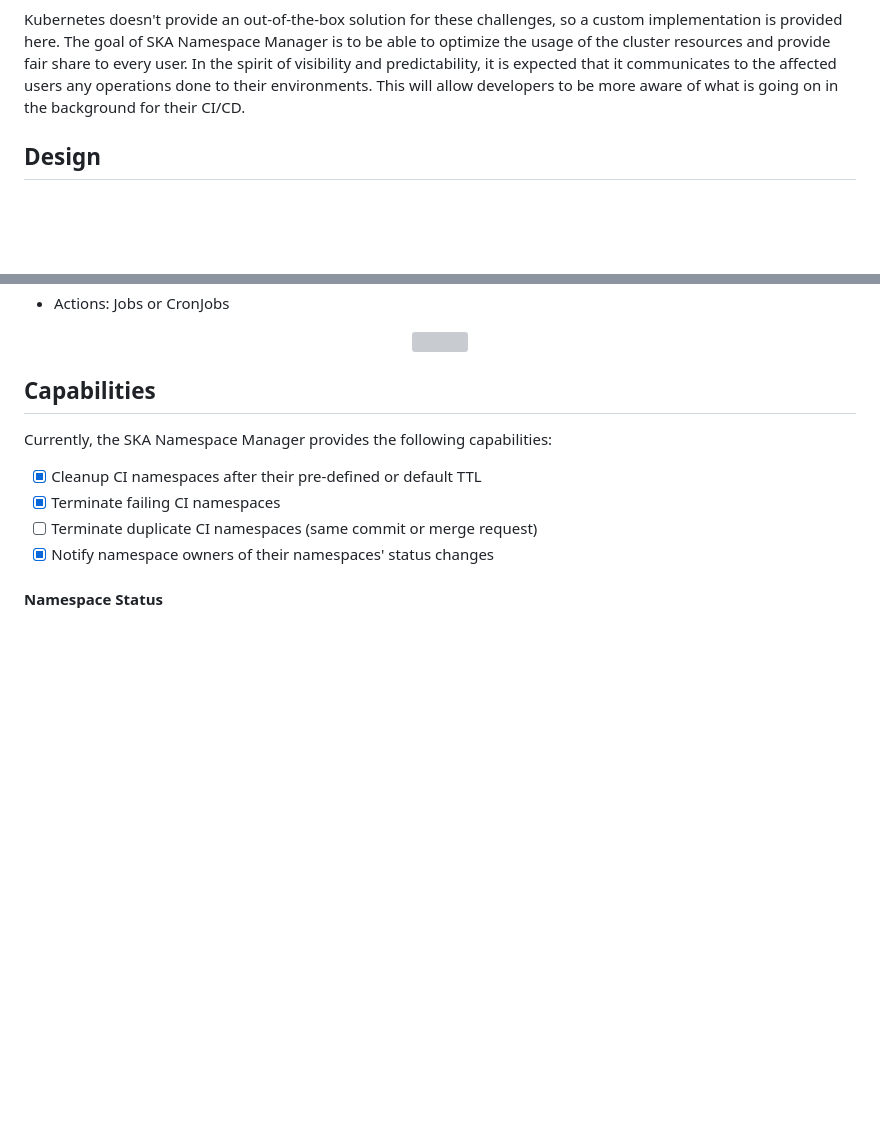
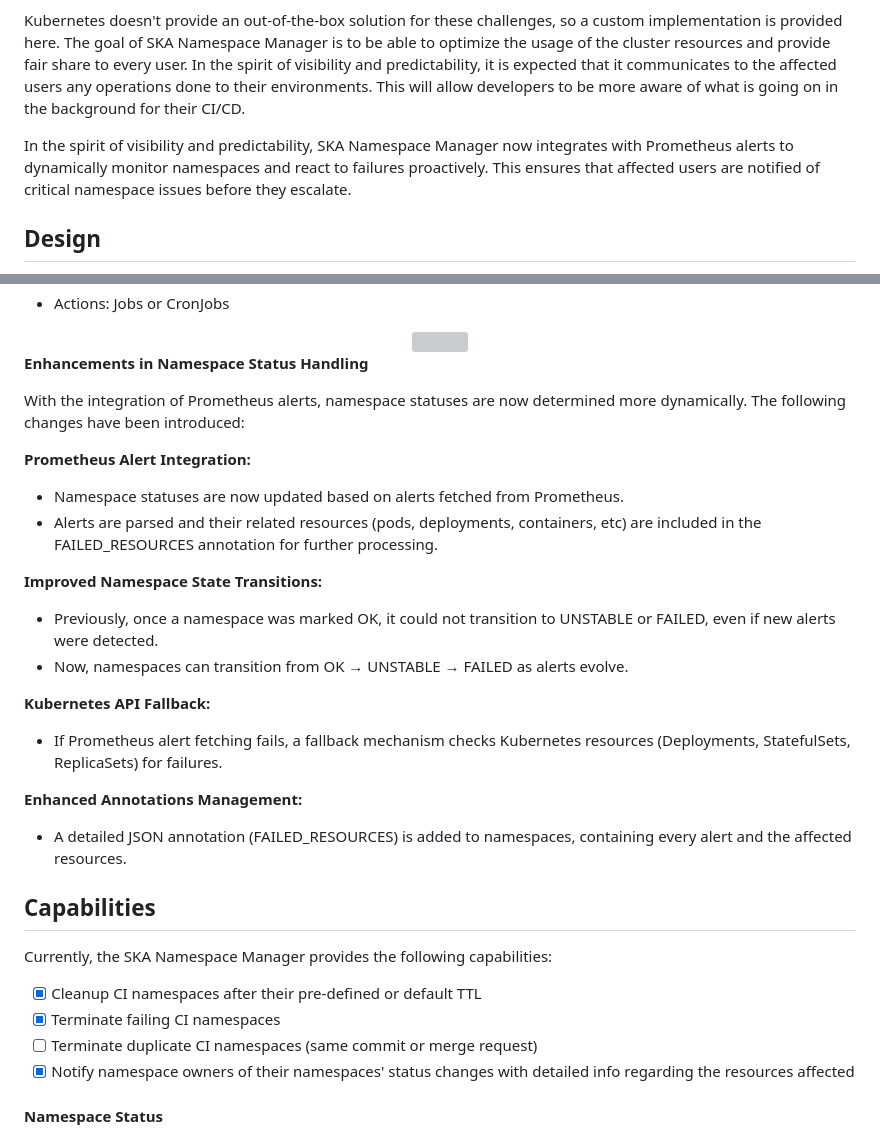
Before and after one commit to ska-telescope/ska-namespace-manager, a Markdown page: README.md, 2 parts joined by grey strips. Drawn GitHub-style; blank space fills up the shorter version; grey boxes are pictures that could not be loaded.

Commit message:
ST-2265: update readme to included new features

```diff
--- a/README.md
+++ b/README.md
@@ -11,6 +11,8 @@ In a production cluster, administrators/operators have good knowledge on what na
 * **Resource Scarcity:** Resource/Job exhaustion
 
 Kubernetes doesn't provide an out-of-the-box solution for these challenges, so a custom implementation is provided here. The goal of SKA Namespace Manager is to be able to optimize the usage of the cluster resources and provide fair share to every user. In the spirit of visibility and predictability, it is expected that it communicates to the affected users any operations done to their environments. This will allow developers to be more aware of what is going on in the background for their CI/CD.
+
+In the spirit of visibility and predictability, SKA Namespace Manager now integrates with Prometheus alerts to dynamically monitor namespaces and react to failures proactively. This ensures that affected users are notified of critical namespace issues before they escalate.
 
 ## Design
 
@@ -43,6 +45,24 @@ Given these constraints, we opted for the following design:
 </div>
 </br>
 
+**Enhancements in Namespace Status Handling**
+
+With the integration of Prometheus alerts, namespace statuses are now determined more dynamically. The following changes have been introduced:
+
+**Prometheus Alert Integration:**
+* Namespace statuses are now updated based on alerts fetched from Prometheus.
+* Alerts are parsed and their related resources (pods, deployments, containers, etc) are included in the FAILED_RESOURCES annotation for further processing.
+
+**Improved Namespace State Transitions:**
+* Previously, once a namespace was marked OK, it could not transition to UNSTABLE or FAILED, even if new alerts were detected.
+* Now, namespaces can transition from OK → UNSTABLE → FAILED as alerts evolve.
+
+**Kubernetes API Fallback:**
+* If Prometheus alert fetching fails, a fallback mechanism checks Kubernetes resources (Deployments, StatefulSets, ReplicaSets) for failures.
+
+**Enhanced Annotations Management:**
+* A detailed JSON annotation (FAILED_RESOURCES) is added to namespaces, containing every alert and the affected resources.
+
 ## Capabilities
 
 Currently, the SKA Namespace Manager provides the following capabilities:
@@ -50,7 +70,7 @@ Currently, the SKA Namespace Manager provides the following capabilities:
 - [x] Cleanup CI namespaces after their pre-defined or default TTL
 - [x] Terminate failing CI namespaces
 - [ ] Terminate duplicate CI namespaces (same commit or merge request)
-- [x] Notify namespace owners of their namespaces' status changes
+- [x] Notify namespace owners of their namespaces' status changes with detailed info regarding the resources affected
 
 #### Namespace Status
 There are two parallel processes checking for `Failure` and `Staleness` of namespaces.
```
